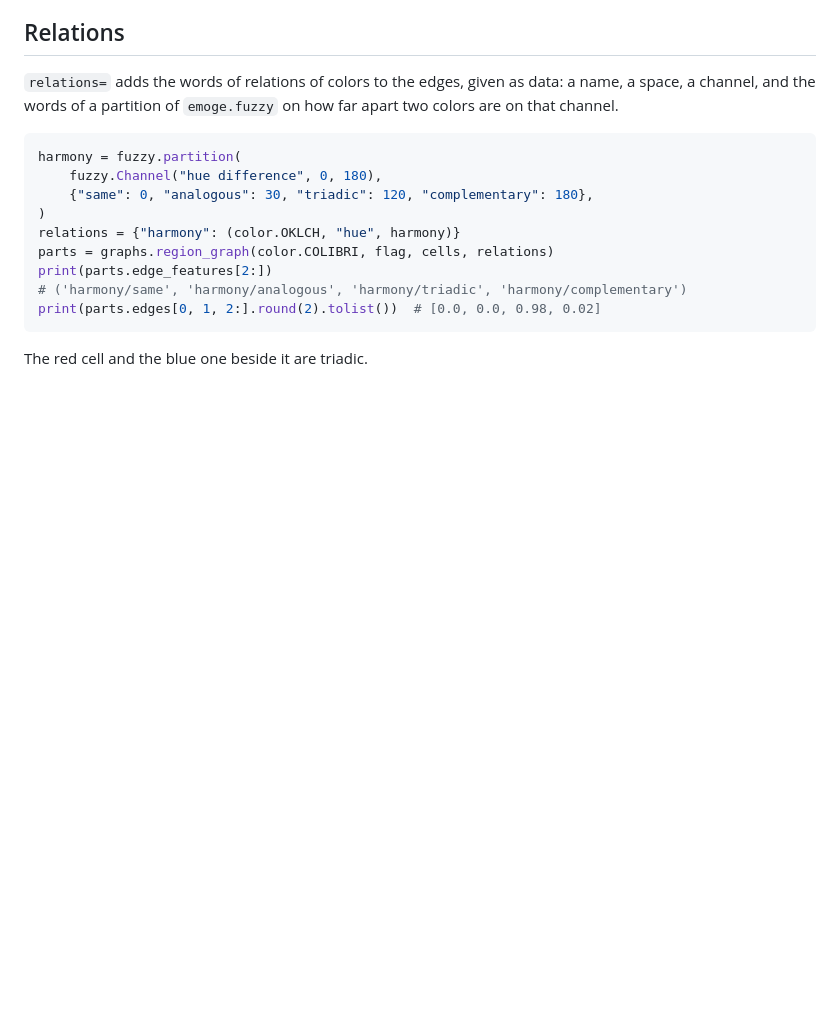
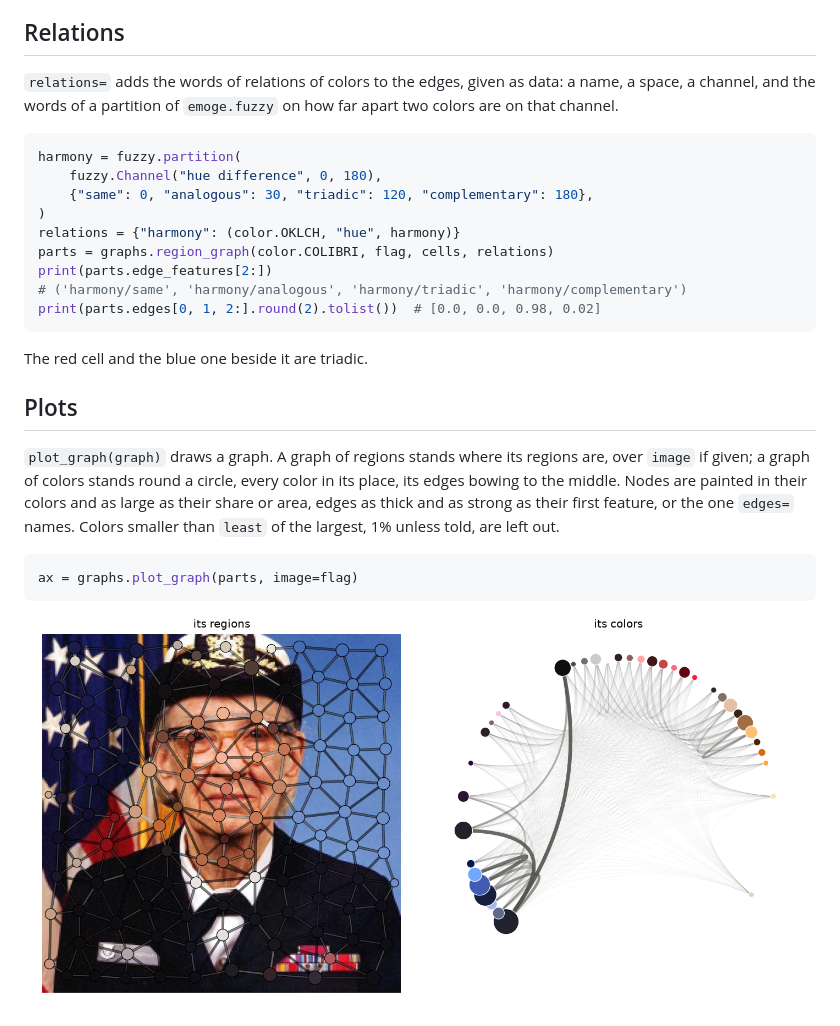
Before and after one commit to coredegon/emoge, a Markdown page: docs/graphs/README.md, the part around the change. Drawn GitHub-style; pictures changed too: docs/graphs/img/graphs.png (added); blank space fills up the shorter version.

Commit message:
Add plot_graph
Co-Authored-By: Claude Opus 5.5 <noreply@anthropic.com>

````diff
--- a/docs/graphs/README.md
+++ b/docs/graphs/README.md
@@ -73,3 +73,18 @@ print(parts.edges[0, 1, 2:].round(2).tolist())  # [0.0, 0.0, 0.98, 0.02]
 ```
 
 The red cell and the blue one beside it are triadic.
+
+## Plots
+
+`plot_graph(graph)` draws a graph. A graph of regions stands where its regions
+are, over `image` if given; a graph of colors stands round a circle, every color
+in its place, its edges bowing to the middle. Nodes are painted in their colors
+and as large as their share or area, edges as thick and as strong as their first
+feature, or the one `edges=` names. Colors smaller than `least` of the largest,
+1% unless told, are left out.
+
+```python
+ax = graphs.plot_graph(parts, image=flag)
+```
+
+![The graphs of a photo: its regions over it, its colors round a circle](img/graphs.png)
````
Also changed, not shown: 4 other files.
